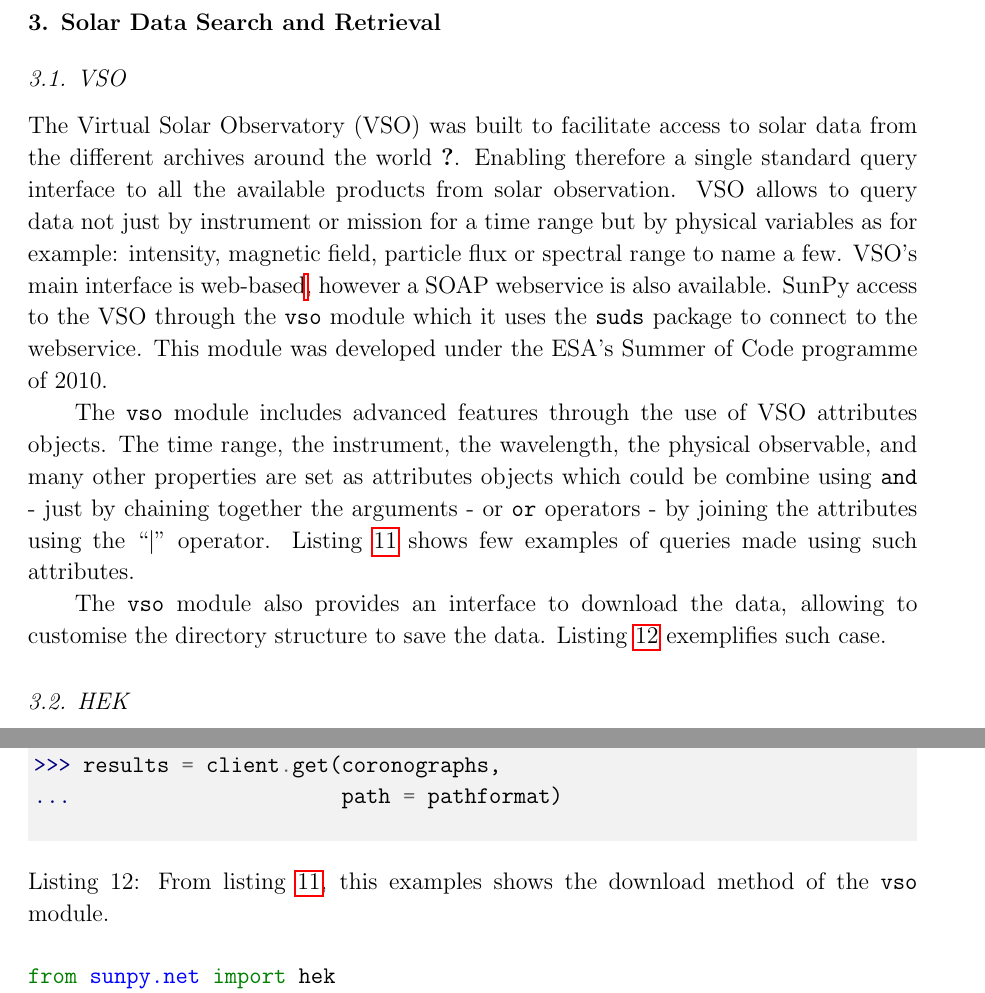
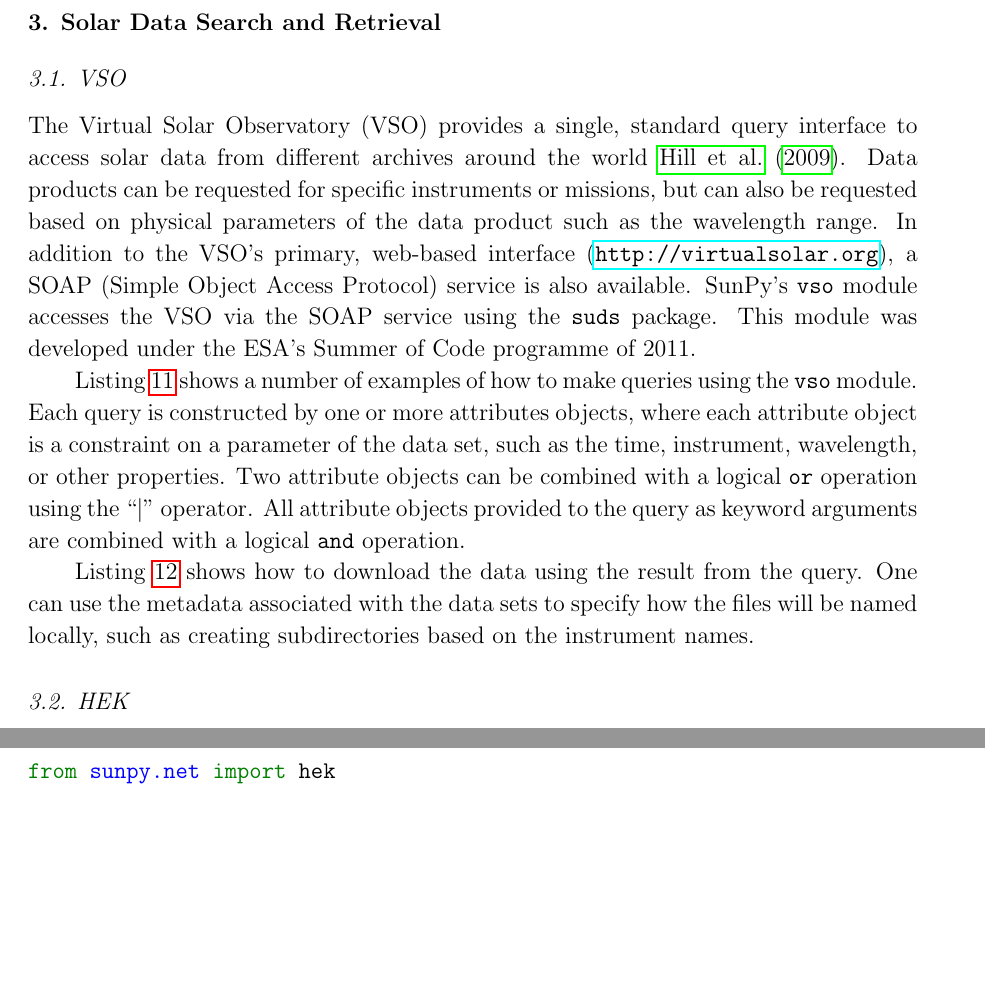
Before and after one commit to sunpy/sunpy-0.4-paper, a LaTeX paper (Sunpy_paper_0.4.tex, which reads 3-1-VSO.tex): two parts of pages 16 and 18 of 31 before the commit and two parts of pages 16 and 17 of 31 after it, joined at a grey line, cut so that both start at the same text, the shorter picture padded with empty space. Compiled offline with pdfLaTeX.

Commit message:
Edited the VSO section

```diff
--- a/3-1-VSO.tex
+++ b/3-1-VSO.tex
@@ -1,27 +1,27 @@
 \subsection{VSO}\label{ssec:vso}
 
-The Virtual Solar Observatory (VSO) was built to facilitate
-access to solar data from the different archives around the
-world \cite{hill_virtual_2009}.
-Enabling therefore a single standard query interface to all
-the available products from solar observation.
-VSO allows to query data not just by instrument or mission for
-a time range but by physical variables as for example:
-intensity, magnetic field, particle flux or spectral range to name a few.
-VSO's main interface is web-based\footnote{\url{http://virtualsolar.org}},
-however a SOAP webservice is also available.
-SunPy access to the VSO through the \texttt{vso} module which it uses
-the \texttt{suds} package to connect to the webservice.
-This module was developed under the ESA's Summer of Code programme of 2010.
+The Virtual Solar Observatory (VSO) provides a single, standard query
+interface to access solar data from different archives around the world
+ \cite{hill2009}.
+Data products can be requested for specific instruments or missions, but
+can also be requested based on physical parameters of the data product such
+as the wavelength range.
+In addition to the VSO's primary, web-based interface
+(\url{http://virtualsolar.org}), a SOAP (Simple Object Access Protocol)
+service is also available.
+SunPy's \texttt{vso} module accesses the VSO via the SOAP service using the
+\texttt{suds} package.
+This module was developed under the ESA's Summer of Code programme of 2011.
 
-The \texttt{vso} module includes advanced features through the use
-of VSO attributes objects.
-The time range, the instrument, the wavelength, the physical observable,
-and many other properties are set as attributes objects which could
-be combine using \texttt{and} - just by chaining together the arguments -
-or \texttt{or} operators - by joining the attributes using the ``$|$'' operator.
-Listing~\ref{code:vso_query} shows few examples of queries made using
-such attributes.
+Listing~\ref{code:vso_query} shows a number of examples of how to make queries
+using the \texttt{vso} module.
+Each query is constructed by one or more attributes objects, where each
+attribute object is a constraint on a parameter of the data set, such as the
+time, instrument, wavelength, or  other properties.
+Two attribute objects can be combined with a logical \texttt{or} operation
+using the ``$|$'' operator.
+All attribute objects provided to the query as keyword arguments are combined
+with a logical \texttt{and} operation.
 
 \begin{listing}[h]
 \begin{minted}[bgcolor=bg]{pycon}
@@ -59 +75,2 @@ Start time           End time             Source    Instrument  Type
 \end{minted}
+\caption{Examples of different VSO queries using attribute objects.}
@@ -62,19 +77,18 @@ Start time           End time             Source    Instrument  Type
 \label{code:vso_query}
 \end{listing}
 
-The \texttt{vso} module also provides an interface to download the data,
-allowing to customise the directory structure to save the data.
-Listing~\ref{code:vso_down} exemplifies such case.
-
+Listing~\ref{code:vso_down} shows how to download the data using the result
+from the query.
+One can use the metadata associated with the data sets to specify how the
+files will be named locally, such as creating subdirectories based on the
+instrument names.
 
 \begin{listing}[h]
 \begin{minted}[bgcolor=bg]{pycon}
 >>> pathformat = '/data/{instrument}/{detector}/{file}.fits'
->>> results = client.get(coronographs,
-...                      path = pathformat)
-
+>>> results = client.get(coronagraphs, path = pathformat)
 \end{minted}
-\caption{From listing~\ref{code:vso_query}, this examples shows the
-  download method of the \texttt{vso} module.}
+\caption{Example of how to download data using a query result (see
+listing~\ref{code:vso_query}).}
 \label{code:vso_down}
 \end{listing}
```
Also changed, not shown: 3-1-VSO.tex (40 more changed lines).
